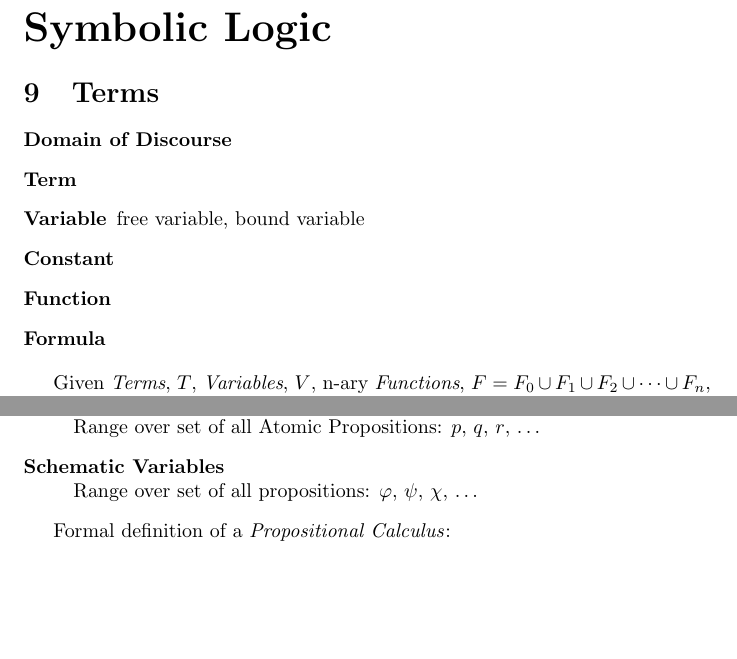
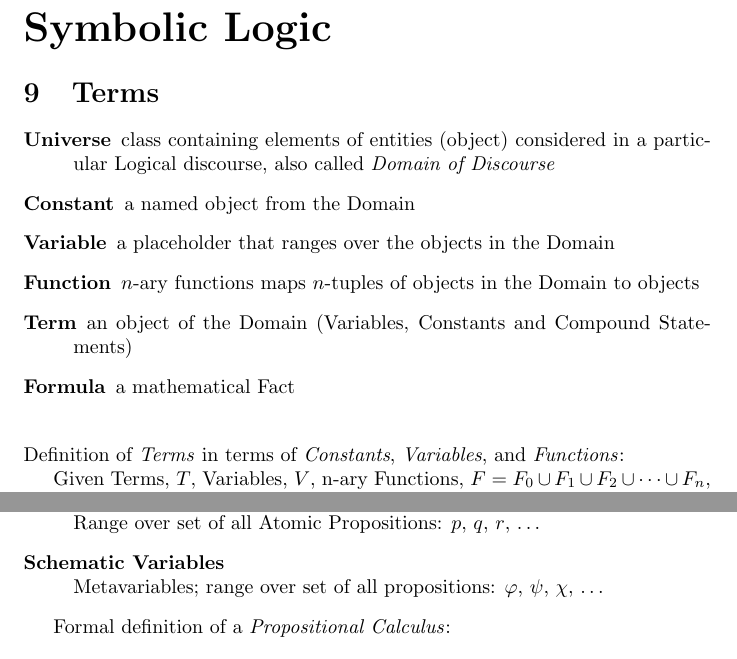
Before and after one commit to spearman/formal-logic, a LaTeX document (formal-logic.tex): two parts of pages 18 and 20 of 24, joined at a grey line, cut so that both start at the same text, the shorter picture padded with empty space. Compiled offline with pdfLaTeX.

Commit message:
more terms

```diff
--- a/formal-logic.tex
+++ b/formal-logic.tex
@@ -862,17 +862,24 @@ simulated by a DTM.
 \section{Terms}
 
 \begin{description}
-\item[Domain of Discourse]
-\item[Term]
-\item[Variable] free variable, bound variable
-\item[Constant]
-\item[Function]
-\item[Formula]
+\item[Universe] class containing elements of entities (object)
+  considered in a particular Logical discourse, also called
+  \emph{Domain of Discourse}
+\item[Constant] a named object from the Domain
+\item[Variable] a placeholder that ranges over the objects in the
+  Domain
+\item[Function] $n$-ary functions maps $n$-tuples of objects in the
+  Domain to objects
+\item[Term] an object of the Domain (Variables, Constants and Compound
+  Statements)
+\item[Formula] a mathematical Fact
 \end{description}
+\hfill \\
+Definition of \emph{Terms} in terms of \emph{Constants},
+\emph{Variables}, and \emph{Functions}:
 
-Given \emph{Terms}, $T$, \emph{Variables}, $V$, n-ary
-\emph{Functions}, $F = F_0 \cup F_1 \cup F_2 \cup \cdots \cup F_n$,
-\emph{Constants}, $C = F_0$:
+Given Terms, $T$, Variables, $V$, n-ary Functions, $F = F_0 \cup F_1
+\cup F_2 \cup \cdots \cup F_n$, Constants, $C = F_0$:
 \[
     V \subseteq T
 \]\[
@@ -979,7 +986,8 @@ Represent particular Propositions: $A$, $B$, $C$, $\ldots$
 \item[Propositional Variables] \hfill \\
 Range over set of all Atomic Propositions: $p$, $q$, $r$, $\ldots$
 \item[Schematic Variables] \hfill \\
-Range over set of all propositions: $\varphi$, $\psi$, $\chi$, $\ldots$
+Metavariables; range over set of all propositions: $\varphi$, $\psi$,
+$\chi$, $\ldots$
 \end{description}
 
 Formal definition of a \emph{Propositional Calculus}:
```
Also changed, not shown: formal-logic.tex (1 more changed lines).
